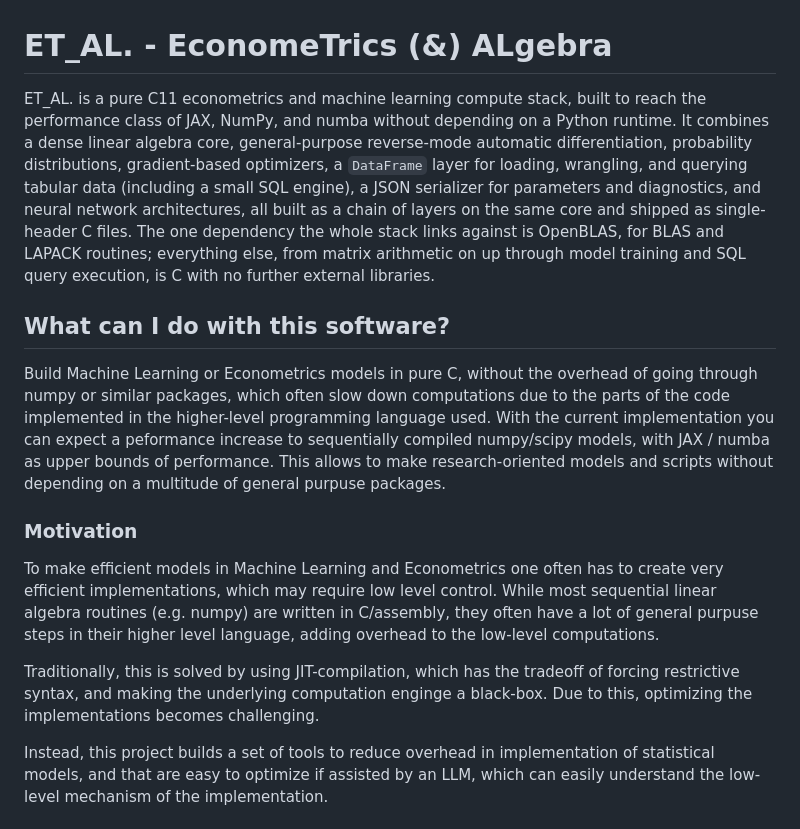
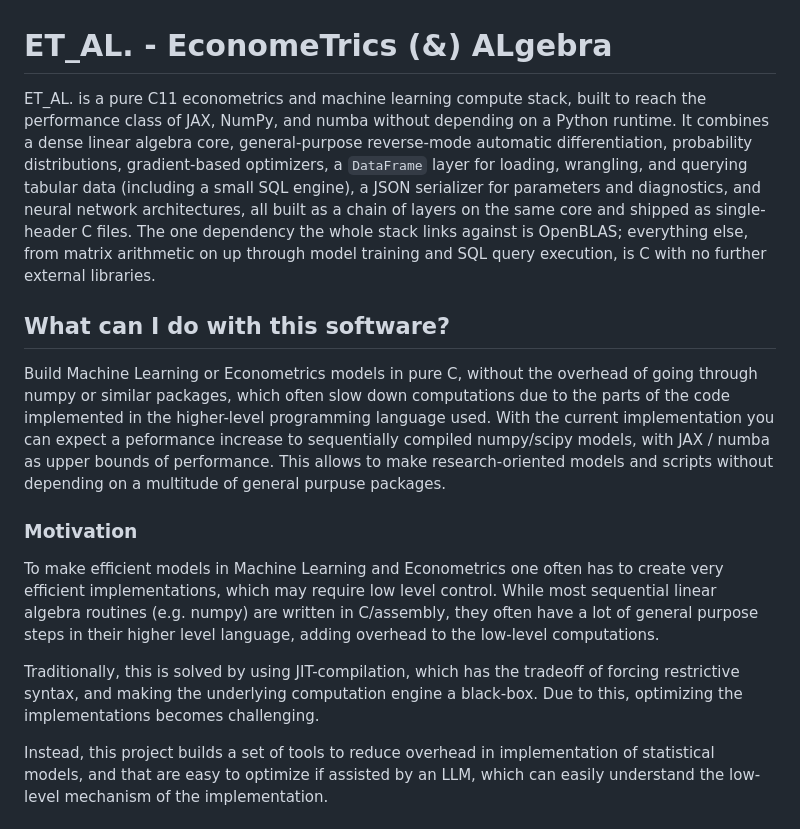
Before and after one commit to AlfredoDiodati/et_al., a Markdown page: README.md, the part around the change. Rendered like a GitHub page.

Commit message:
fixed typo

```diff
--- a/README.md
+++ b/README.md
@@ -1,6 +1,6 @@
 # ET_AL. - EconomeTrics (&) ALgebra
 
-ET_AL. is a pure C11 econometrics and machine learning compute stack, built to reach the performance class of JAX, NumPy, and numba without depending on a Python runtime. It combines a dense linear algebra core, general-purpose reverse-mode automatic differentiation, probability distributions, gradient-based optimizers, a `DataFrame` layer for loading, wrangling, and querying tabular data (including a small SQL engine), a JSON serializer for parameters and diagnostics, and neural network architectures, all built as a chain of layers on the same core and shipped as single-header C files. The one dependency the whole stack links against is OpenBLAS, for BLAS and LAPACK routines; everything else, from matrix arithmetic on up through model training and SQL query execution, is C with no further external libraries.
+ET_AL. is a pure C11 econometrics and machine learning compute stack, built to reach the performance class of JAX, NumPy, and numba without depending on a Python runtime. It combines a dense linear algebra core, general-purpose reverse-mode automatic differentiation, probability distributions, gradient-based optimizers, a `DataFrame` layer for loading, wrangling, and querying tabular data (including a small SQL engine), a JSON serializer for parameters and diagnostics, and neural network architectures, all built as a chain of layers on the same core and shipped as single-header C files. The one dependency the whole stack links against is OpenBLAS; everything else, from matrix arithmetic on up through model training and SQL query execution, is C with no further external libraries.
 
 ## What can I do with this software?
 
@@ -8,9 +8,9 @@ Build Machine Learning or Econometrics models in pure C, without the overhead of
 
 ### Motivation
 
-To make efficient models in Machine Learning and Econometrics one often has to create very efficient implementations, which may require low level control. While most sequential linear algebra routines (e.g. numpy) are written in C/assembly, they often have a lot of general purpuse steps in their higher level language, adding overhead to the low-level computations.
+To make efficient models in Machine Learning and Econometrics one often has to create very efficient implementations, which may require low level control. While most sequential linear algebra routines (e.g. numpy) are written in C/assembly, they often have a lot of general purpose steps in their higher level language, adding overhead to the low-level computations.
 
-Traditionally, this is solved by using JIT-compilation, which has the tradeoff of forcing restrictive syntax, and making the underlying computation enginge a black-box. Due to this, optimizing the implementations becomes challenging.
+Traditionally, this is solved by using JIT-compilation, which has the tradeoff of forcing restrictive syntax, and making the underlying computation engine a black-box. Due to this, optimizing the implementations becomes challenging.
 
 Instead, this project builds a set of tools to reduce overhead in implementation of statistical models, and that are easy to optimize if assisted by an LLM, which can easily understand the low-level mechanism of the implementation.
 
```
